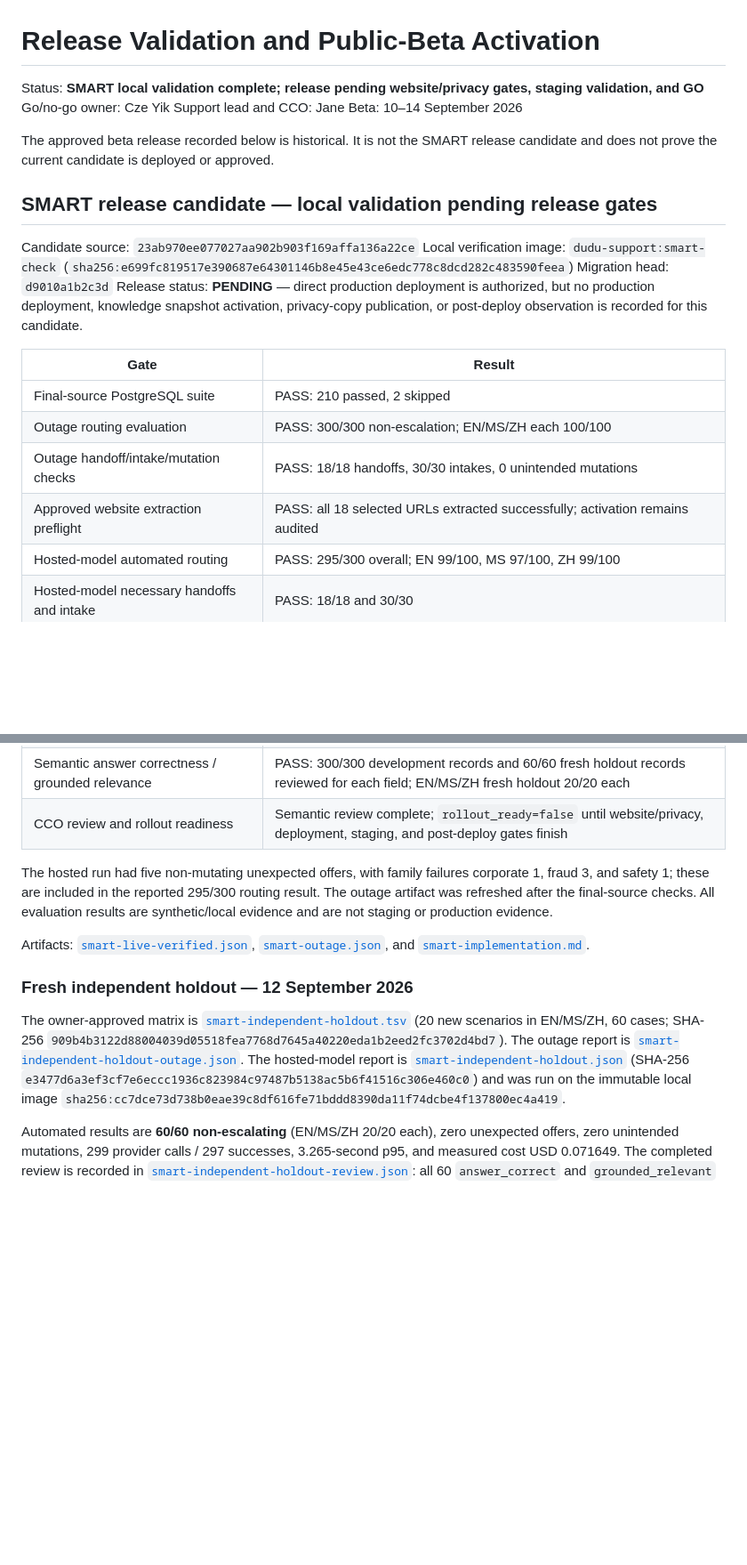
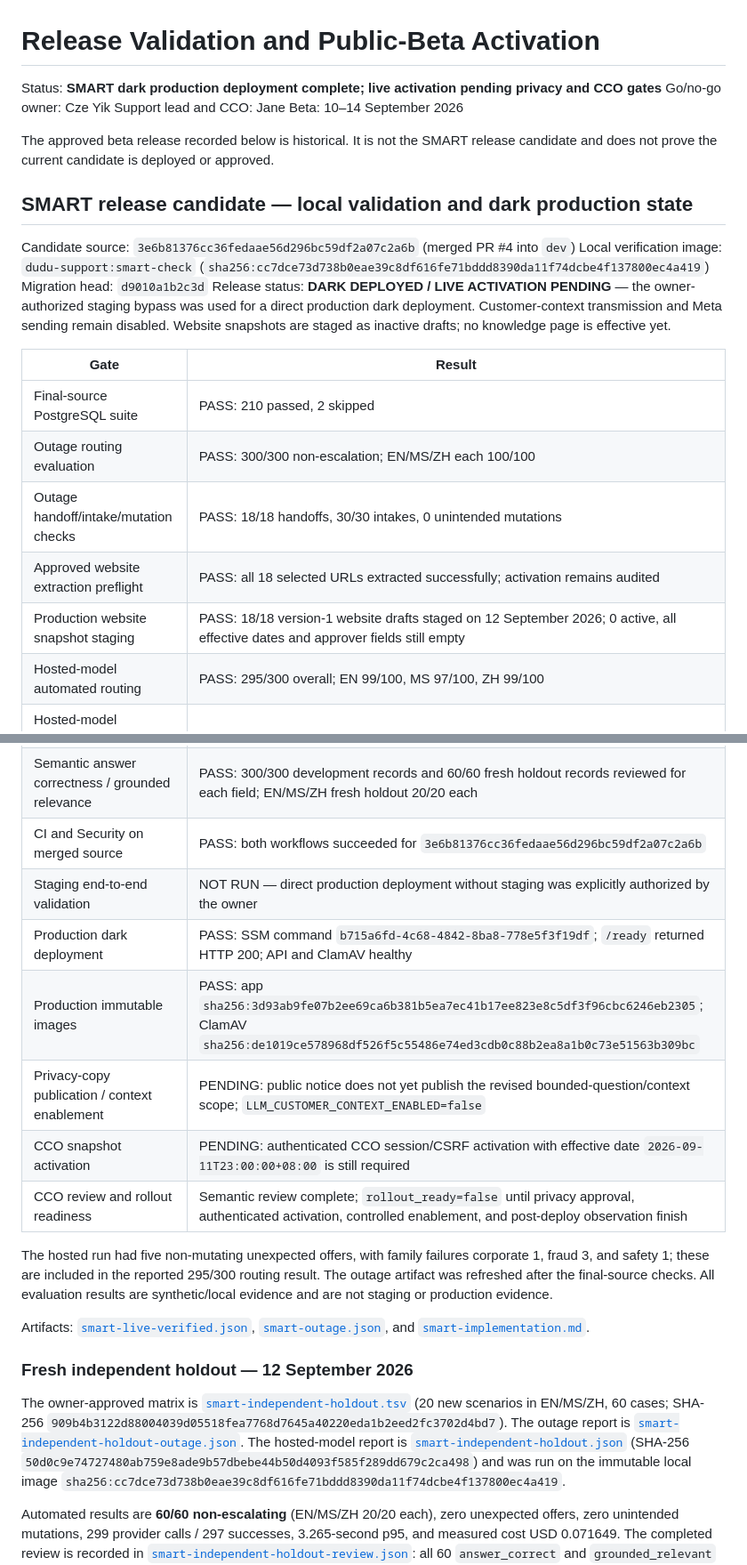
Before and after one commit to czeyik/AI-Customer-Service, a Markdown page: docs/release-validation.md, 2 parts joined by grey strips. Shown at 89% size. GitHub-like rendering; blank space fills up the shorter version.

Commit message:
Record SMART dark production state

```diff
--- a/docs/release-validation.md
+++ b/docs/release-validation.md
@@ -1,6 +1,6 @@
 # Release Validation and Public-Beta Activation
 
-Status: **SMART local validation complete; release pending website/privacy gates, staging validation, and GO**
+Status: **SMART dark production deployment complete; live activation pending privacy and CCO gates**
 Go/no-go owner: Cze Yik
 Support lead and CCO: Jane
 Beta: 10–14 September 2026
@@ -8,14 +8,14 @@ Beta: 10–14 September 2026
 The approved beta release recorded below is historical. It is not the SMART release candidate and
 does not prove the current candidate is deployed or approved.
 
-## SMART release candidate — local validation pending release gates
+## SMART release candidate — local validation and dark production state
 
-Candidate source: `23ab970ee077027aa902b903f169affa136a22ce`
-Local verification image: `dudu-support:smart-check` (`sha256:e699fc819517e390687e64301146b8e45e43ce6edc778c8dcd282c483590feea`)
+Candidate source: `3e6b81376cc36fedaae56d296bc59df2a07c2a6b` (merged PR #4 into `dev`)
+Local verification image: `dudu-support:smart-check` (`sha256:cc7dce73d738b0eae39c8df616fe71bddd8390da11f74dcbe4f137800ec4a419`)
 Migration head: `d9010a1b2c3d`
-Release status: **PENDING** — direct production deployment is authorized, but no production
-deployment, knowledge snapshot activation, privacy-copy publication, or post-deploy observation is
-recorded for this candidate.
+Release status: **DARK DEPLOYED / LIVE ACTIVATION PENDING** — the owner-authorized staging bypass was
+used for a direct production dark deployment. Customer-context transmission and Meta sending remain
+disabled. Website snapshots are staged as inactive drafts; no knowledge page is effective yet.
 
 | Gate | Result |
 | --- | --- |
@@ -23,6 +23,7 @@ recorded for this candidate.
 | Outage routing evaluation | PASS: 300/300 non-escalation; EN/MS/ZH each 100/100 |
 | Outage handoff/intake/mutation checks | PASS: 18/18 handoffs, 30/30 intakes, 0 unintended mutations |
 | Approved website extraction preflight | PASS: all 18 selected URLs extracted successfully; activation remains audited |
+| Production website snapshot staging | PASS: 18/18 version-1 website drafts staged on 12 September 2026; 0 active, all effective dates and approver fields still empty |
 | Hosted-model automated routing | PASS: 295/300 overall; EN 99/100, MS 97/100, ZH 99/100 |
 | Hosted-model necessary handoffs and intake | PASS: 18/18 and 30/30 |
 | Held-out routing cases | PASS: 60/60 development cases and 60/60 fresh independent release cases |
@@ -30,7 +31,13 @@ recorded for this candidate.
 | Hosted-model cost and latency | USD 0.124186 measured; USD 2.339 sample projection per 10,000 calls; 3.413-second p95 |
 | Consequential false mutations | PASS: 0 |
 | Semantic answer correctness / grounded relevance | PASS: 300/300 development records and 60/60 fresh holdout records reviewed for each field; EN/MS/ZH fresh holdout 20/20 each |
-| CCO review and rollout readiness | Semantic review complete; `rollout_ready=false` until website/privacy, deployment, staging, and post-deploy gates finish |
+| CI and Security on merged source | PASS: both workflows succeeded for `3e6b81376cc36fedaae56d296bc59df2a07c2a6b` |
+| Staging end-to-end validation | NOT RUN — direct production deployment without staging was explicitly authorized by the owner |
+| Production dark deployment | PASS: SSM command `b715a6fd-4c68-4842-8ba8-778e5f3f19df`; `/ready` returned HTTP 200; API and ClamAV healthy |
+| Production immutable images | PASS: app `sha256:3d93ab9fe07b2ee69ca6b381b5ea7ec41b17ee823e8c5df3f96cbc6246eb2305`; ClamAV `sha256:de1019ce578968df526f5c55486e74ed3cdb0c88b2ea8a1b0c73e51563b309bc` |
+| Privacy-copy publication / context enablement | PENDING: public notice does not yet publish the revised bounded-question/context scope; `LLM_CUSTOMER_CONTEXT_ENABLED=false` |
+| CCO snapshot activation | PENDING: authenticated CCO session/CSRF activation with effective date `2026-09-11T23:00:00+08:00` is still required |
+| CCO review and rollout readiness | Semantic review complete; `rollout_ready=false` until privacy approval, authenticated activation, controlled enablement, and post-deploy observation finish |
 
 The hosted run had five non-mutating unexpected offers, with family failures corporate 1, fraud 3,
 and safety 1; these are included in the reported 295/300 routing result. The outage artifact was
@@ -47,7 +54,7 @@ The owner-approved matrix is [`smart-independent-holdout.tsv`](../data/evaluatio
 `909b4b3122d88004039d05518fea7768d7645a40220eda1b2eed2fc3702d4bd7`). The outage report is
 [`smart-independent-holdout-outage.json`](evaluation/smart-independent-holdout-outage.json).
 The hosted-model report is [`smart-independent-holdout.json`](evaluation/smart-independent-holdout.json)
-(SHA-256 `e3477d6a3ef3cf7e6eccc1936c823984c97487b5138ac5b6f41516c306e460c0`) and was run on the
+(SHA-256 `50d0c9e74727480ab759e8ade9b57dbebe44b50d4093f585f289dd679c2ca498`) and was run on the
 immutable local image `sha256:cc7dce73d738b0eae39c8df616fe71bddd8390da11f74dcbe4f137800ec4a419`.
 
 Automated results are **60/60 non-escalating** (EN/MS/ZH 20/20 each), zero unexpected offers,
```
Also changed, not shown: other parts of docs/release-validation.md (+13 -0 lines), docs/smart-implementation.md (+17 -14 lines).
